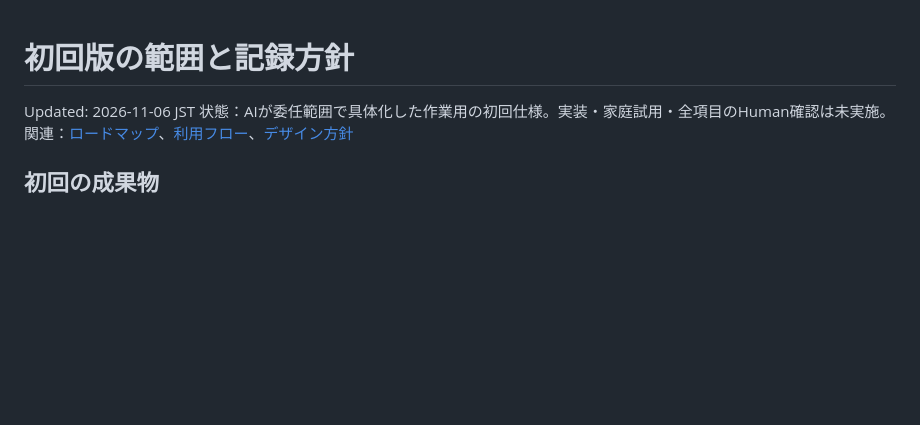
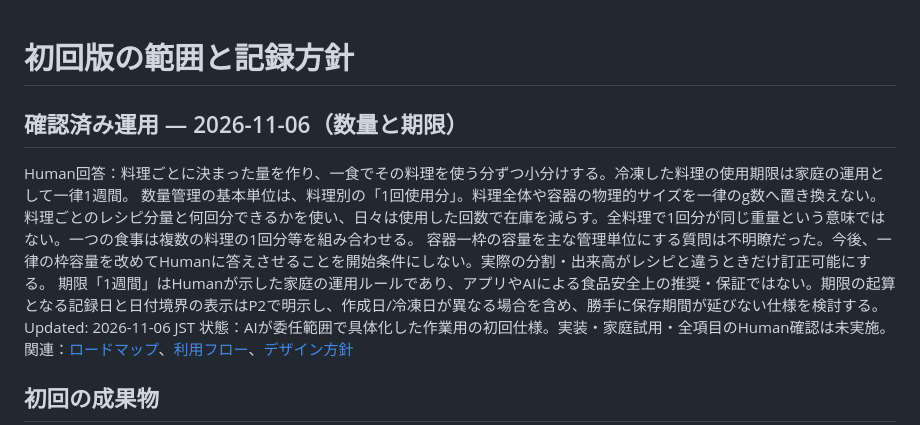
Before and after one commit to rolo9/creative-lab, a Markdown page: projects/meal-planner/RELEASE_SCOPE.md, the part around the change. Rendered like a GitHub page; blank space fills up the shorter version.

Commit message:
Confirm per-dish serving units and household one-week expiry policy

```diff
--- a/projects/meal-planner/RELEASE_SCOPE.md
+++ b/projects/meal-planner/RELEASE_SCOPE.md
@@ -1,4 +1,10 @@
 # 初回版の範囲と記録方針
+
+## 確認済み運用 — 2026-11-06（数量と期限）
+Human回答：料理ごとに決まった量を作り、一食でその料理を使う分ずつ小分けする。冷凍した料理の使用期限は家庭の運用として一律1週間。
+数量管理の基本単位は、料理別の「1回使用分」。料理全体や容器の物理的サイズを一律のg数へ置き換えない。料理ごとのレシピ分量と何回分できるかを使い、日々は使用した回数で在庫を減らす。全料理で1回分が同じ重量という意味ではない。一つの食事は複数の料理の1回分等を組み合わせる。
+容器一枠の容量を主な管理単位にする質問は不明瞭だった。今後、一律の枠容量を改めてHumanに答えさせることを開始条件にしない。実際の分割・出来高がレシピと違うときだけ訂正可能にする。
+期限「1週間」はHumanが示した家庭の運用ルールであり、アプリやAIによる食品安全上の推奨・保証ではない。期限の起算となる記録日と日付境界の表示はP2で明示し、作成日/冷凍日が異なる場合を含め、勝手に保存期間が延びない仕様を検討する。
 Updated: 2026-11-06 JST
 状態：AIが委任範囲で具体化した作業用の初回仕様。実装・家庭試用・全項目のHuman確認は未実施。
 関連：[ロードマップ](ROADMAP.md)、[利用フロー](WORKFLOW.md)、[デザイン方針](DESIGN.md)
```
